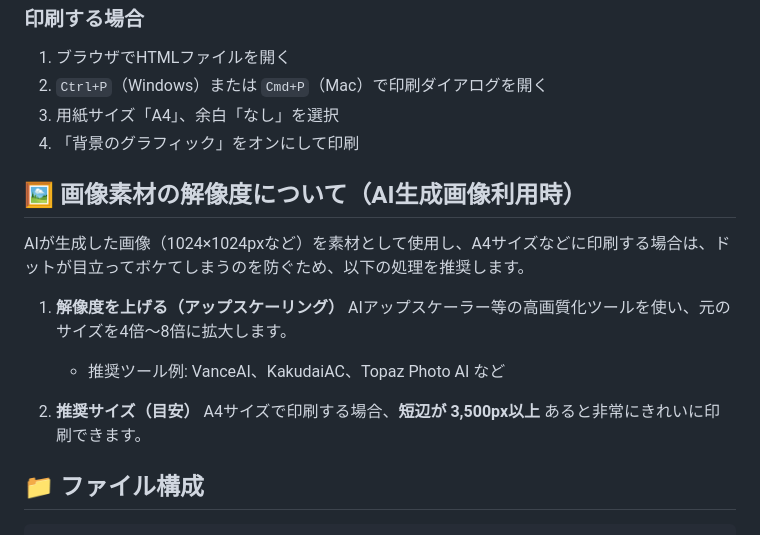
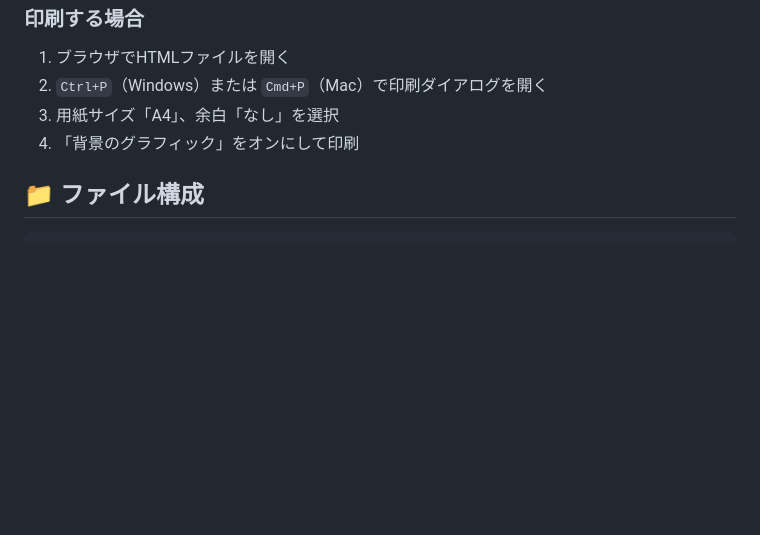
Before and after one commit to noriaki0215/construction_dm, a Markdown page: README.md, the part around the change. Drawn GitHub-style; blank space fills up the shorter version.

Commit message:
docs: READMEからAI生成画像の解像度に関する注意事項を削除
- 誤解を招く可能性があるため、アップスケーリングに関する記載を削除

Co-authored-by: noriaki.shiraishi0215 <noriaki.shiraishi0215@gmail.com>

````diff
--- a/README.md
+++ b/README.md
@@ -44,17 +44,6 @@ open construction-site-entry-standards-proposal.html
 3. 用紙サイズ「A4」、余白「なし」を選択
 4. 「背景のグラフィック」をオンにして印刷
 
-## 🖼️ 画像素材の解像度について（AI生成画像利用時）
-
-AIが生成した画像（1024×1024pxなど）を素材として使用し、A4サイズなどに印刷する場合は、ドットが目立ってボケてしまうのを防ぐため、以下の処理を推奨します。
-
-1. **解像度を上げる（アップスケーリング）**
-   AIアップスケーラー等の高画質化ツールを使い、元のサイズを4倍〜8倍に拡大します。
-   - 推奨ツール例: VanceAI、KakudaiAC、Topaz Photo AI など
-
-2. **推奨サイズ（目安）**
-   A4サイズで印刷する場合、**短辺が 3,500px以上** あると非常にきれいに印刷できます。
-
 ## 📁 ファイル構成
 
 ```
````
